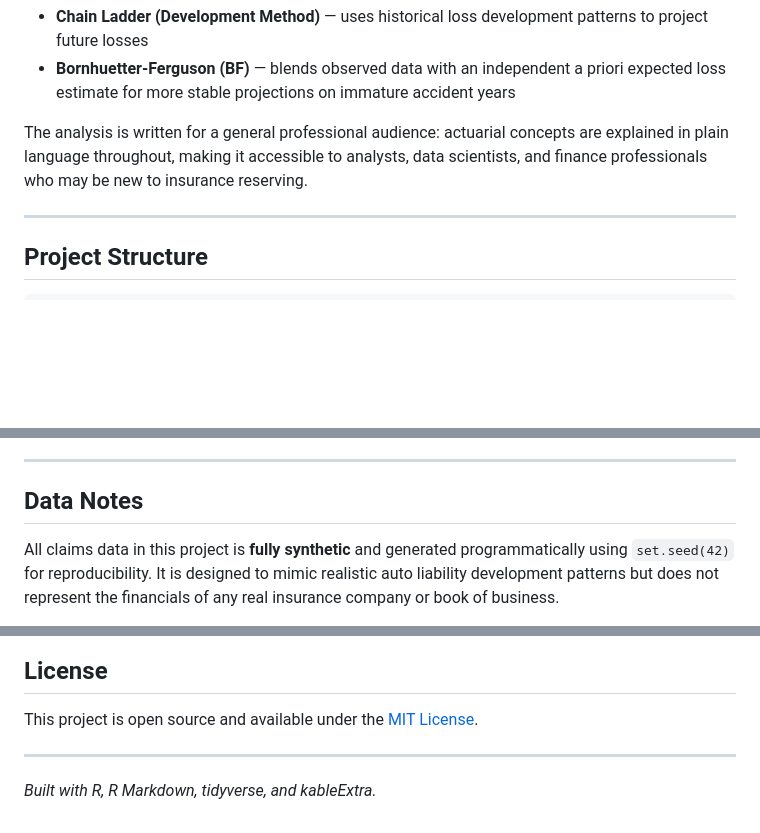
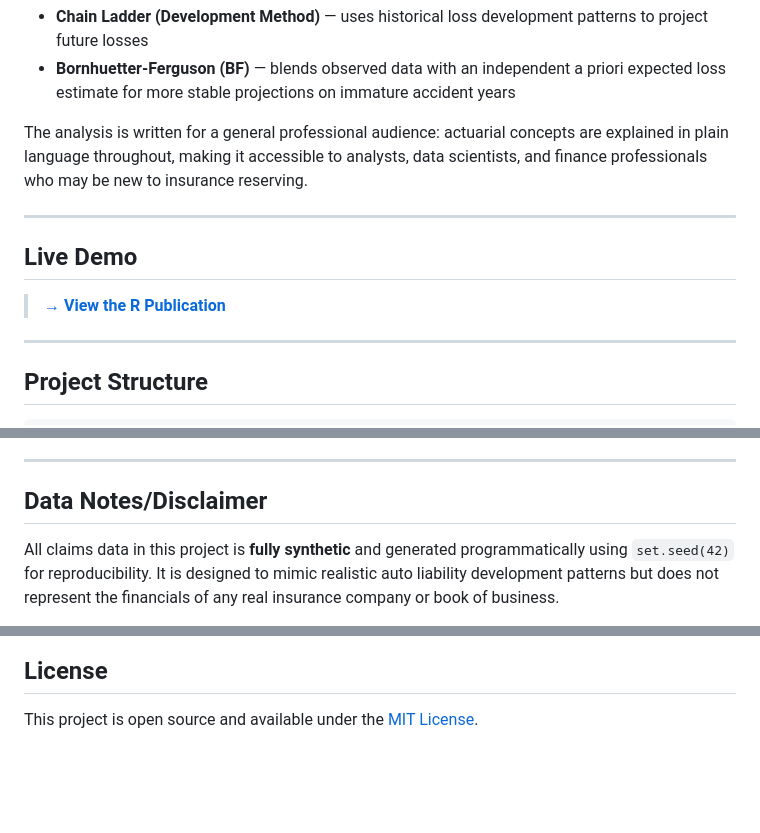
Before and after one commit to christopherFlynn/Auto-Liability-Loss-Triangle, a Markdown page: README.md, 3 parts joined by grey strips. GitHub-like rendering; blank space fills up the shorter version.

Commit message:
Enhance README with badges and live demo section
Added badges for R, Tidyverse, Actuarial Science, and License. Included a live demo section and updated author information.

```diff
--- a/README.md
+++ b/README.md
@@ -14,6 +17,12 @@ One of the most important challenges in insurance is knowing how much money to s
 - **Bornhuetter-Ferguson (BF)** — blends observed data with an independent a priori expected loss estimate for more stable projections on immature accident years
 
 The analysis is written for a general professional audience: actuarial concepts are explained in plain language throughout, making it accessible to analysts, data scientists, and finance professionals who may be new to insurance reserving.
+
+---
+
+## Live Demo
+
+> **[→ View the R Publication](https://rpubs.com/christopherflynndev/loss_reserving_CLBF)**
 
 ---
 
@@ -89,7 +98,7 @@ The rendered report includes:
 
 ---
 
-## Data Notes
+## Data Notes/Disclaimer
 
 All claims data in this project is **fully synthetic** and generated programmatically using `set.seed(42)` for reproducibility. It is designed to mimic realistic auto liability development patterns but does not represent the financials of any real insurance company or book of business.
 
@@ -118,7 +127,3 @@ The a priori loss ratios used in the BF method (ranging from 0.70 to 0.73) are i
 ## License
 
 This project is open source and available under the [MIT License](LICENSE).
-
----
-
-*Built with R, R Markdown, tidyverse, and kableExtra.*
```
Also changed, not shown: other parts of README.md (+6 -3 lines).
